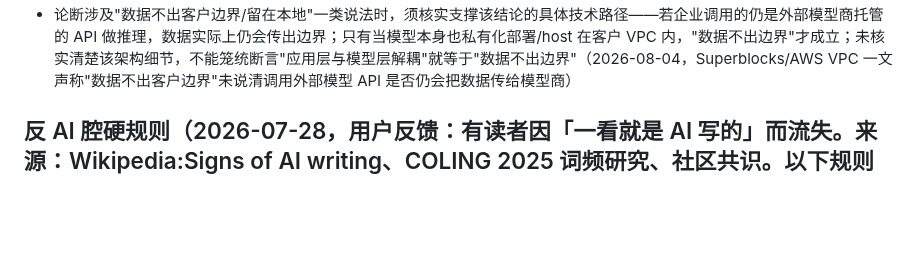
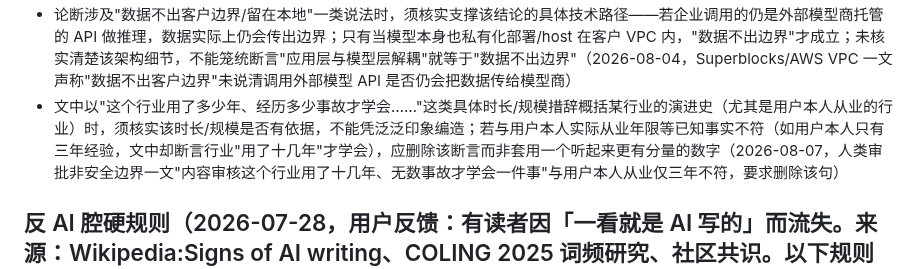
Before and after one commit to mengyahuUSTC-PU/mengyahuUSTC-PU.github.io, a Markdown page: automation/prompts/editorial-lessons.md, the part around the change. Drawn GitHub-style; blank space fills up the shorter version.

Commit message:
Update editorial lessons from user feedback
Co-Authored-By: Claude Opus 4.8 <noreply@anthropic.com>

```diff
--- a/automation/prompts/editorial-lessons.md
+++ b/automation/prompts/editorial-lessons.md
@@ -66,6 +66,7 @@
 - 描述模型答案与引用来源不一致的案例时，须分别交代清楚三项，不能笼统一句"引用看起来对但答案错了"带过：①用户提问对应的官方/权威信息版本原文内容是什么，②模型实际用来生成答案的信息来源版本是什么，③界面上展示给用户的引用链接具体指向哪一个版本——链接本身指向错误来源，和链接指向来源正确但模型作答时没有采用该来源内容，是两种不同的错误，须点明是哪一种（2026-08-03，印度海员比例案例：BBC 印地语报道 7% vs 英文行业网站流传的 10%–12%，模型输出的答案版本、引用链接指向的版本二者关系未讲清）
 - 把模型错误归类为"检索失败""来源分歧"等类别并总结瓶颈所在时，须准确对应到系统的哪一层——检索/RAG 环节没找到对应语言的报道、悄悄换用其他语言来源作答，这是检索环节的缺陷，不等于模型本身语言理解能力弱，正文需清楚区分"检索层问题"与"模型理解能力问题"，不能笼统归因为模型的问题（2026-08-03，跨语言新闻问答准确率一文：印地语错误率高、检索失败占比大，被笼统写成模型语言理解弱，实为 RAG 检索环节未找到对应语言来源）
 - 论断涉及"数据不出客户边界/留在本地"一类说法时，须核实支撑该结论的具体技术路径——若企业调用的仍是外部模型商托管的 API 做推理，数据实际上仍会传出边界；只有当模型本身也私有化部署/host 在客户 VPC 内，"数据不出边界"才成立；未核实清楚该架构细节，不能笼统断言"应用层与模型层解耦"就等于"数据不出边界"（2026-08-04，Superblocks/AWS VPC 一文声称"数据不出客户边界"未说清调用外部模型 API 是否仍会把数据传给模型商）
+- 文中以"这个行业用了多少年、经历多少事故才学会……"这类具体时长/规模措辞概括某行业的演进史（尤其是用户本人从业的行业）时，须核实该时长/规模是否有依据，不能凭泛泛印象编造；若与用户本人实际从业年限等已知事实不符（如用户本人只有三年经验，文中却断言行业"用了十几年"才学会），应删除该断言而非套用一个听起来更有分量的数字（2026-08-07，人类审批非安全边界一文"内容审核这个行业用了十几年、无数事故才学会一件事"与用户本人从业仅三年不符，要求删除该句）
 
 ## 反 AI 腔硬规则（2026-07-28，用户反馈：有读者因「一看就是 AI 写的」而流失。来源：Wikipedia:Signs of AI writing、COLING 2025 词频研究、社区共识。以下规则适用于所有产出——文章、快讯、X/LinkedIn、newsletter）
 
```
